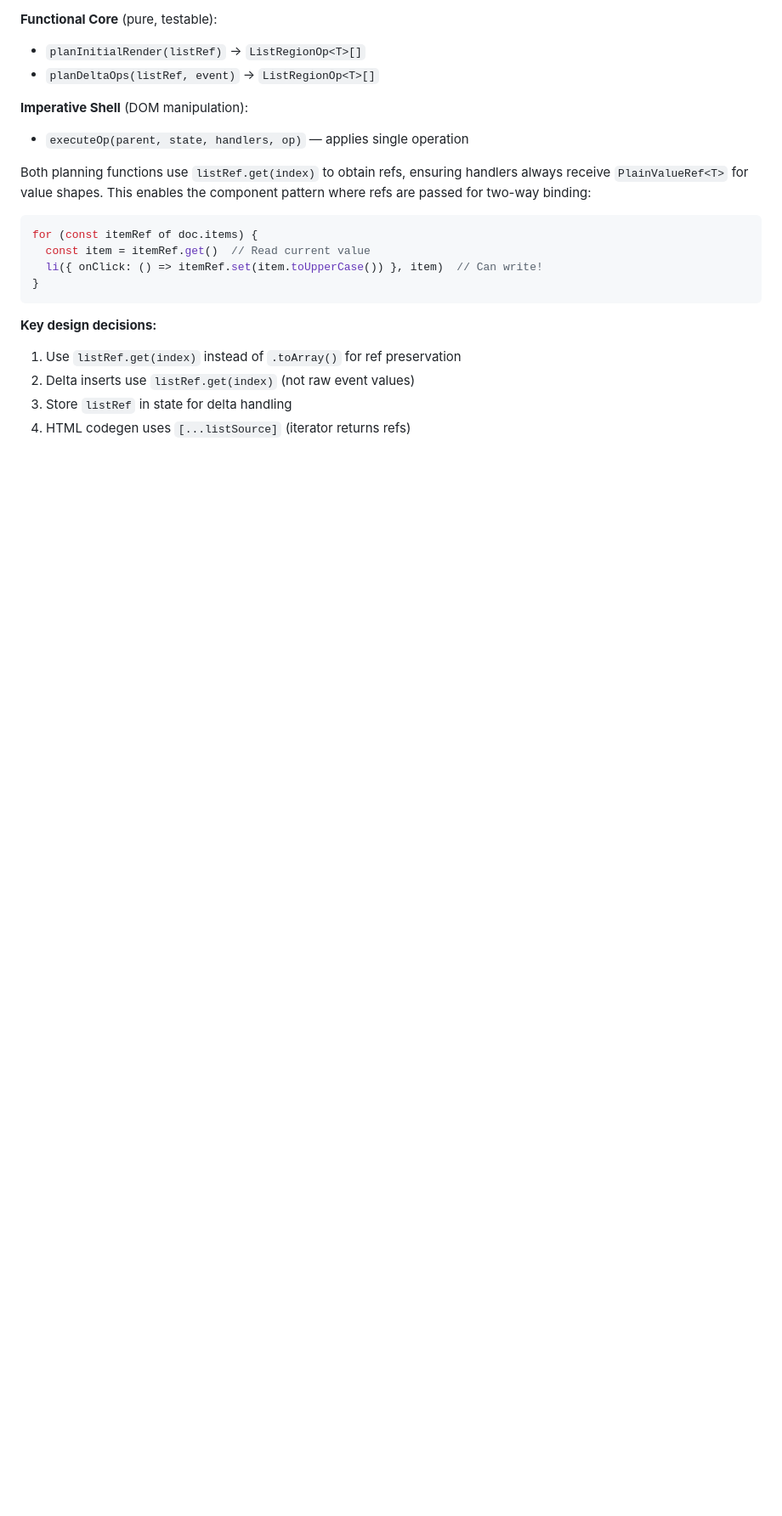
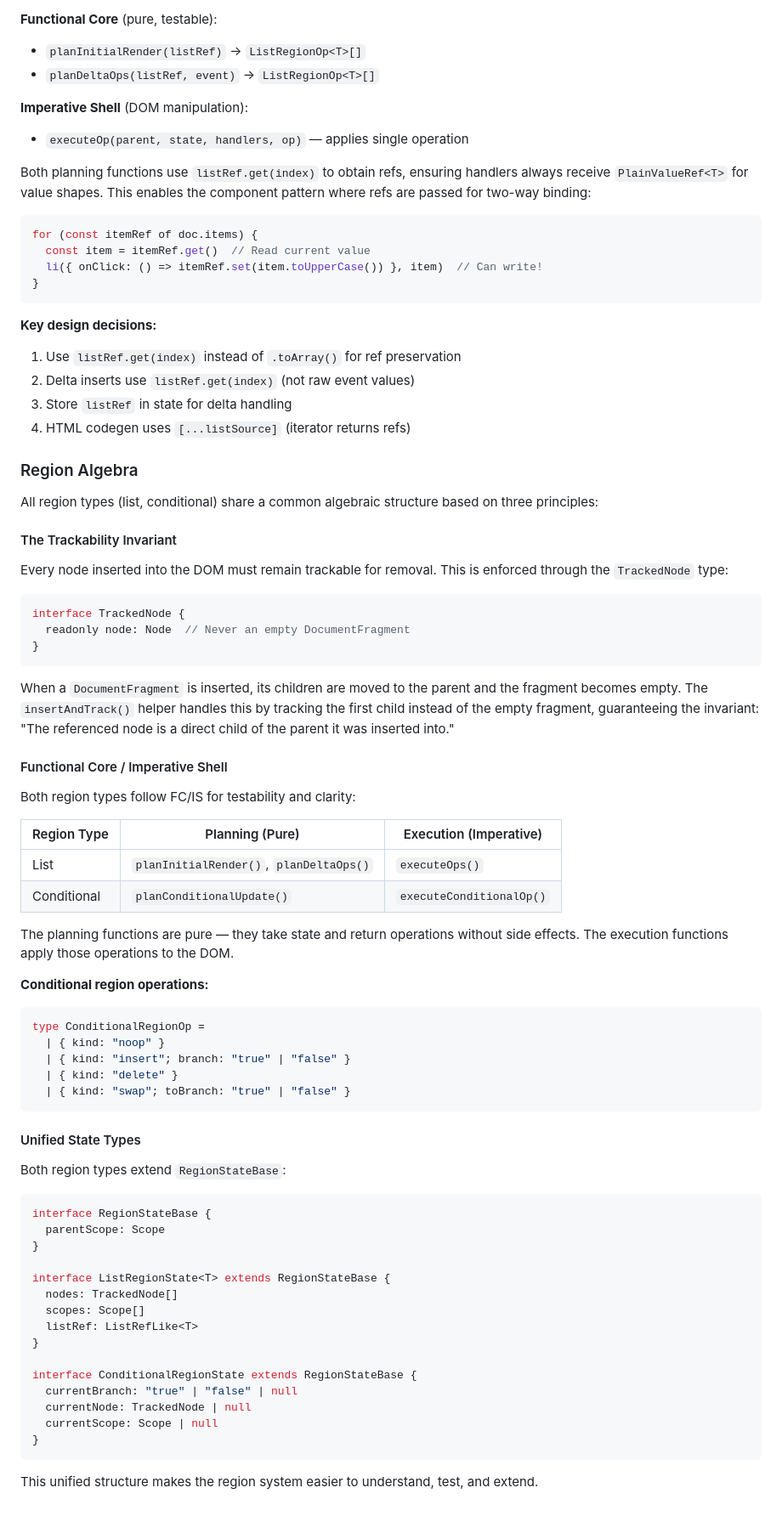
Before and after one commit to halecraft/kyneta, a Markdown page: core/TECHNICAL.md, the part around the change. Shown at 85% size. Drawn GitHub-style; blank space fills up the shorter version.

````diff
--- a/core/TECHNICAL.md
+++ b/core/TECHNICAL.md
@@ -347,3 +347,63 @@ for (const itemRef of doc.items) {
 2. Delta inserts use `listRef.get(index)` (not raw event values)
 3. Store `listRef` in state for delta handling
 4. HTML codegen uses `[...listSource]` (iterator returns refs)
+
+### Region Algebra
+
+All region types (list, conditional) share a common algebraic structure based on three principles:
+
+#### The Trackability Invariant
+
+Every node inserted into the DOM must remain trackable for removal. This is enforced through the `TrackedNode` type:
+
+```typescript
+interface TrackedNode {
+  readonly node: Node  // Never an empty DocumentFragment
+}
+```
+
+When a `DocumentFragment` is inserted, its children are moved to the parent and the fragment becomes empty. The `insertAndTrack()` helper handles this by tracking the first child instead of the empty fragment, guaranteeing the invariant: "The referenced node is a direct child of the parent it was inserted into."
+
+#### Functional Core / Imperative Shell
+
+Both region types follow FC/IS for testability and clarity:
+
+| Region Type | Planning (Pure) | Execution (Imperative) |
+|-------------|-----------------|------------------------|
+| List | `planInitialRender()`, `planDeltaOps()` | `executeOps()` |
+| Conditional | `planConditionalUpdate()` | `executeConditionalOp()` |
+
+The planning functions are pure — they take state and return operations without side effects. The execution functions apply those operations to the DOM.
+
+**Conditional region operations:**
+```typescript
+type ConditionalRegionOp =
+  | { kind: "noop" }
+  | { kind: "insert"; branch: "true" | "false" }
+  | { kind: "delete" }
+  | { kind: "swap"; toBranch: "true" | "false" }
+```
+
+#### Unified State Types
+
+Both region types extend `RegionStateBase`:
+
+```typescript
+interface RegionStateBase {
+  parentScope: Scope
+}
+
+interface ListRegionState<T> extends RegionStateBase {
+  nodes: TrackedNode[]
+  scopes: Scope[]
+  listRef: ListRefLike<T>
+}
+
+interface ConditionalRegionState extends RegionStateBase {
+  currentBranch: "true" | "false" | null
+  currentNode: TrackedNode | null
+  currentScope: Scope | null
+}
+```
+
+This unified structure makes the region system easier to understand, test, and extend.
````
Also changed, not shown: .plans/kinetic-insertion-result.md (added, +332 -0 lines), .plans/kinetic-region-algebra.md (+4 -4 lines).
